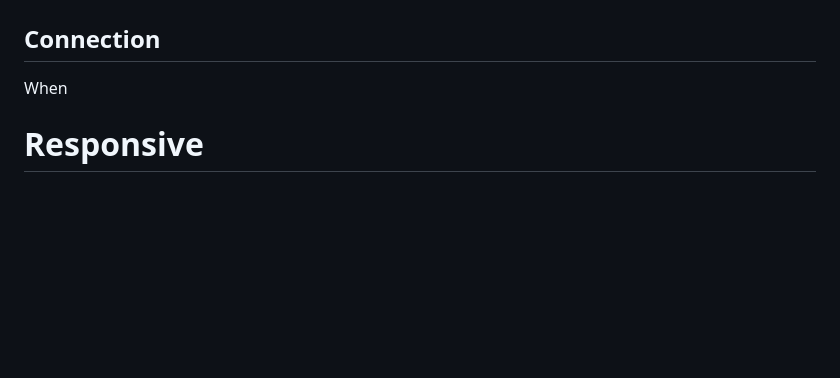
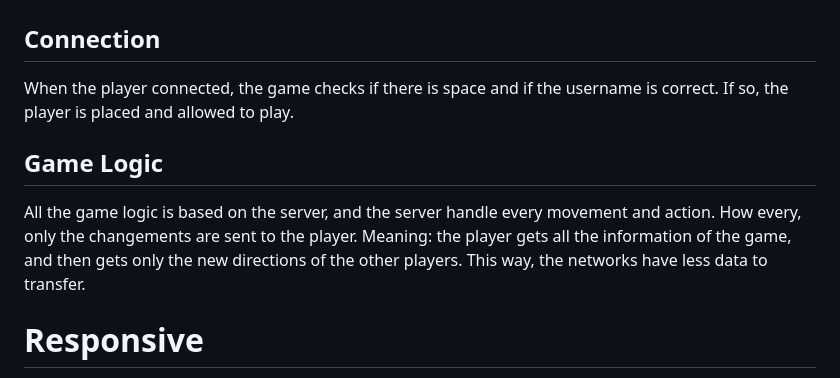
Before and after one commit to Fgdou/sr_project, a Markdown page: doc/report.md, the part around the change. GitHub-like rendering; blank space fills up the shorter version.

Commit message:
add game logic to report

```diff
--- a/doc/report.md
+++ b/doc/report.md
@@ -73,7 +73,10 @@ The docker build time was 2 minutes for each commit and pull request. This is a
 
 # Decision of the game
 ## Connection
-When
+When the player connected, the game checks if there is space and if the username is correct. If so, the player is placed and allowed to play.
+
+## Game Logic
+All the game logic is based on the server, and the server handle every movement and action. How every, only the changements are sent to the player. Meaning: the player gets all the information of the game, and then gets only the new directions of the other players. This way, the networks have less data to transfer.
 
 # Responsive
 The goal of the website is to be able to be played on a computer and a phone. For that, gesture and css on mobile is implemented.
```
